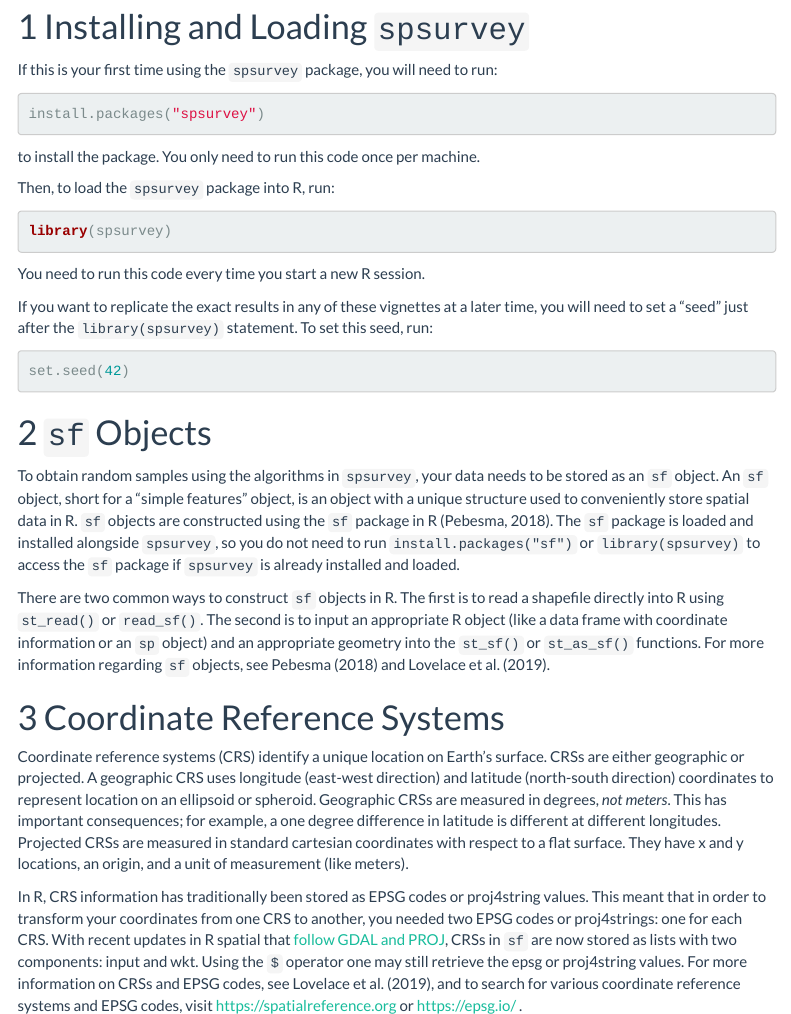
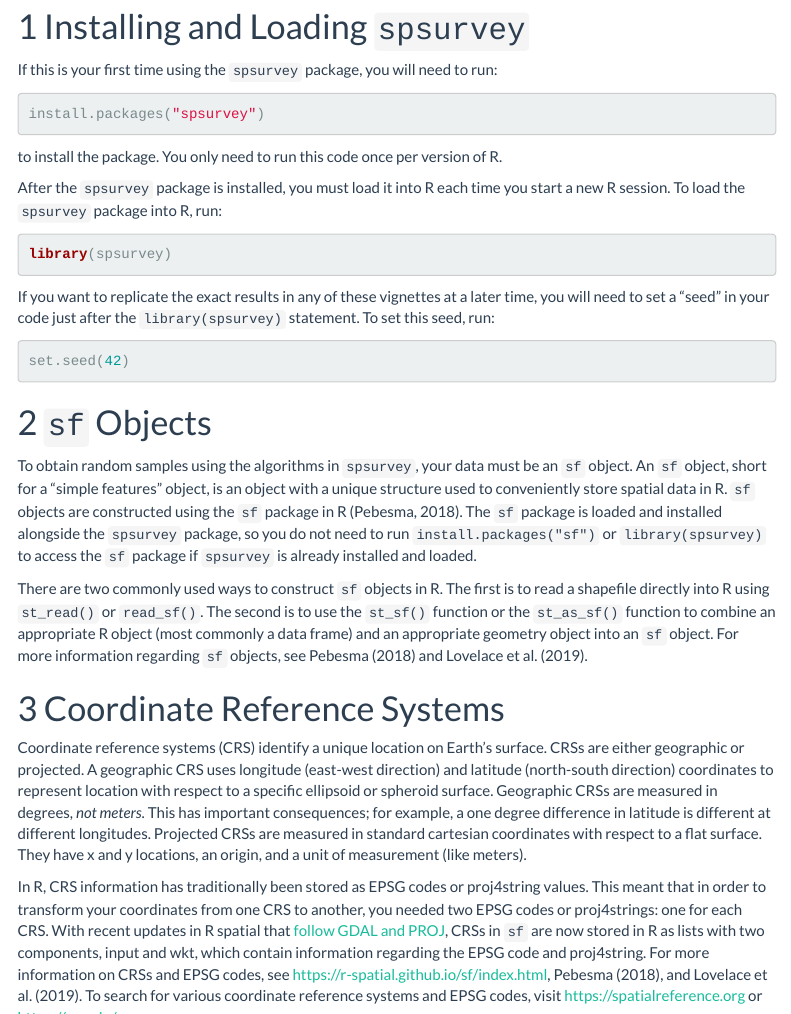
Before and after one commit to USEPA/spsurvey, an R Markdown document (vignettes/start_here.Rmd): the page in a window 1100 px wide, from 110 px down, and a second part further down, joined at a grey line. Rendered offline with R 4.5, knitr and Pandoc, with nearby package versions; menus at the side of the page are left out.

Commit message:
minor grammatical edits

````diff
--- a/vignettes/start_here.Rmd
+++ b/vignettes/start_here.Rmd
@@ -31,30 +31,30 @@ If this is your first time using the `spsurvey` package, you will need to run:
 ```{r, eval = FALSE}
 install.packages("spsurvey")
 ```
-to install the package. You only need to run this code once per machine.
+to install the package. You only need to run this code once per version of R.
 
-Then, to load the `spsurvey` package into R, run:
+After the `spsurvey` package is installed, you must load it into R each time you start a new R session. To load the `spsurvey` package into R, run:
 ```{r setup, eval = FALSE}
 library(spsurvey)
 ```
-You need to run this code every time you start a new R session.
 
-If you want to replicate the exact results in any of these vignettes at a later time, you will need to set a "seed" just after the `library(spsurvey)` statement. To set this seed, run:
+
+If you want to replicate the exact results in any of these vignettes at a later time, you will need to set a "seed" in your code just after the `library(spsurvey)` statement. To set this seed, run:
 ```{r}
 set.seed(42)
 ```
 
 # `sf` Objects
 
-To obtain random samples using the algorithms in `spsurvey`, your data needs to be stored as an `sf` object. An `sf` object, short for a "simple features" object, is an object with a unique structure used to conveniently store spatial data in R. `sf` objects are constructed using the `sf` package in R (Pebesma, 2018). The `sf` package is loaded and installed alongside `spsurvey`, so you do not need to run `install.packages("sf")` or `library(spsurvey)` to access the `sf` package if `spsurvey` is already installed and loaded.
+To obtain random samples using the algorithms in `spsurvey`, your data must be an `sf` object. An `sf` object, short for a "simple features" object, is an object with a unique structure used to conveniently store spatial data in R. `sf` objects are constructed using the `sf` package in R (Pebesma, 2018). The `sf` package is loaded and installed alongside the `spsurvey` package, so you do not need to run `install.packages("sf")` or `library(spsurvey)` to access the `sf` package if `spsurvey` is already installed and loaded.
 
-There are two common ways to construct `sf` objects in R. The first is to read a shapefile directly into R using `st_read()` or `read_sf()`. The second is to input an appropriate R object (like a data frame with coordinate information or an `sp` object) and an appropriate geometry into the `st_sf()` or `st_as_sf()` functions. For more information regarding `sf` objects, see Pebesma (2018) and Lovelace et al. (2019).
+There are two commonly used ways to construct `sf` objects in R. The first is to read a shapefile directly into R using `st_read()` or `read_sf()`. The second is to use the `st_sf()` function or the `st_as_sf()` function to combine an appropriate R object (most commonly a data frame) and an appropriate geometry object into an `sf` object. For more information regarding `sf` objects, see Pebesma (2018) and Lovelace et al. (2019).
 
 # Coordinate Reference Systems
 
-Coordinate reference systems (CRS) identify a unique location on Earth's surface. CRSs are either geographic or projected. A geographic CRS uses longitude (east-west direction) and latitude (north-south direction) coordinates to represent location on an ellipsoid or spheroid. Geographic CRSs are measured in degrees, *not meters*. This has important consequences; for example, a one degree difference in latitude is different at different longitudes. Projected CRSs are measured in standard cartesian coordinates with respect to a flat surface. They have x and y locations, an origin, and a unit of measurement (like meters).
+Coordinate reference systems (CRS) identify a unique location on Earth's surface. CRSs are either geographic or projected. A geographic CRS uses longitude (east-west direction) and latitude (north-south direction) coordinates to represent location with respect to a specific ellipsoid or spheroid surface. Geographic CRSs are measured in degrees, *not meters*. This has important consequences; for example, a one degree difference in latitude is different at different longitudes. Projected CRSs are measured in standard cartesian coordinates with respect to a flat surface. They have x and y locations, an origin, and a unit of measurement (like meters).
 
-In R, CRS information has traditionally been stored as EPSG codes or proj4string values. This meant that in order to transform your coordinates from one CRS to another, you needed two EPSG codes or proj4strings: one for each CRS. With recent updates in R spatial that [follow GDAL and PROJ](https://www.r-spatial.org/r/2020/03/17/wkt.html), CRSs in `sf` are now stored as lists with two components: input and wkt.  Using the `$` operator one may still retrieve the epsg or proj4string values. For more information on CRSs and EPSG codes, see Lovelace et al. (2019), and to search for various coordinate reference systems and EPSG codes, visit https://spatialreference.org or https://epsg.io/ .
+In R, CRS information has traditionally been stored as EPSG codes or proj4string values. This meant that in order to transform your coordinates from one CRS to another, you needed two EPSG codes or proj4strings: one for each CRS. With recent updates in R spatial that [follow GDAL and PROJ](https://www.r-spatial.org/r/2020/03/17/wkt.html), CRSs in `sf` are now stored in R as lists with two components, input and wkt, which contain information regarding the EPSG code and proj4string. For more information on CRSs and EPSG codes, see https://r-spatial.github.io/sf/index.html, Pebesma (2018), and Lovelace et al. (2019). To search for various coordinate reference systems and EPSG codes, visit https://spatialreference.org or https://epsg.io/ .
 
 It is important that you use appropriate CRS in your `sf` object. If your CRS is mis-specified, you may get misleading results. `spsurvey` will use the coordinates in the geometry list-column stored in your `sf` object, so it is your responsibility to make sure they have the correct CRS.
 
````
